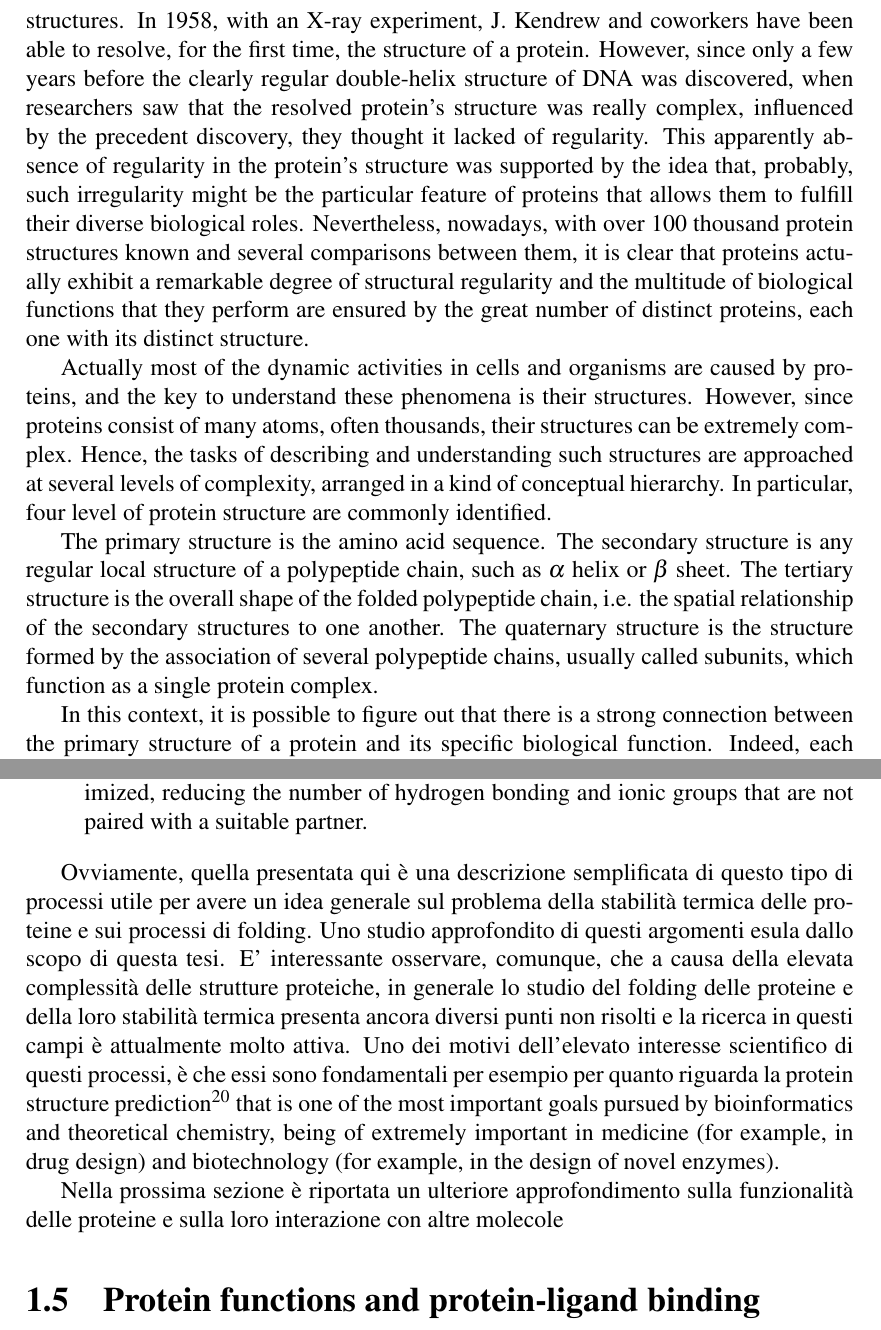
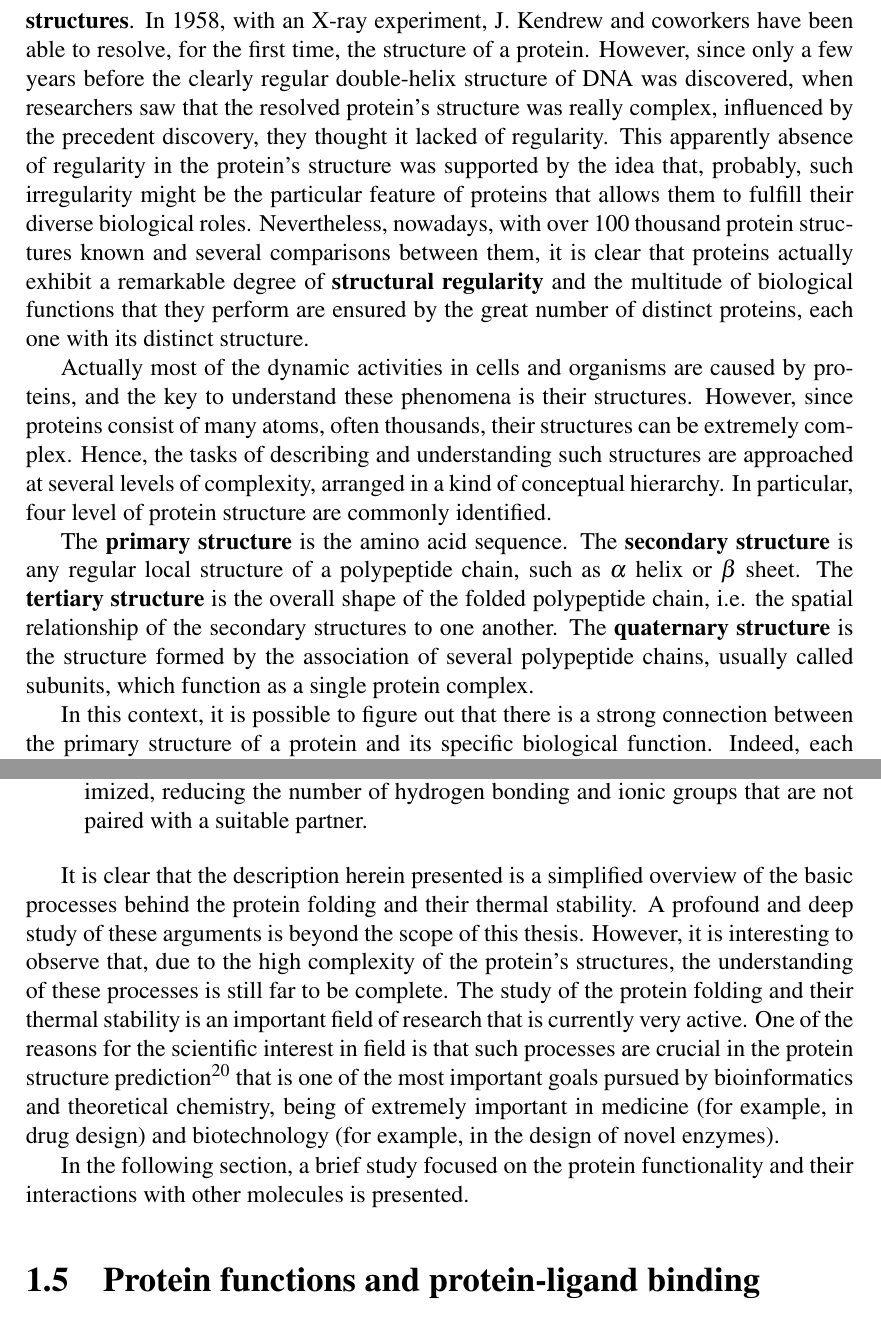
Before and after one commit to DanieleDiBari/Anomalous_dynamics_of_protein_hydration_water, a LaTeX thesis (0-0-main.tex, which reads 1-Bio-Physical_context.tex): two parts of pages 21 and 25 of 54, joined at a grey line, cut so that both start at the same text. Compiled offline with pdfLaTeX.

Commit message:
End of sec:prot-structure

```diff
--- a/1-Bio-Physical_context.tex
+++ b/1-Bio-Physical_context.tex
@@ -350,16 +350,16 @@ In particular, since proteins, in favorable conditions of the surrounding enviro
 In the next section the structure of proteins are discussed in further detail.
 
 \section{Protein structure: four levels of complexity}\label{sec:prot-structure}
-For many years, the knowledge of the atomic nature of proteins was rather inaccurate and vague and the main idea was that proteins had a random structure. Between the late 20's and first 30's, several proteins had been crystallized and these findings were the evidence that even very large proteins are discrete chemical entities with unique structures.
+For many years, the knowledge of the atomic nature of proteins was rather inaccurate and vague and the main idea was that proteins had a random structure. Between the late 20's and first 30's, several proteins had been crystallized and these findings were the evidence that even very large proteins are discrete chemical entities with \textbf{unique structures}.
 %This conclusion revolutionized thinking about proteins and their functions, but the insight it provided was incomplete. Protein structure is always malleable in sometimes surprising ways. Changes in structure can be as important to a protein's function as the structure itself.
-In 1958, with an X-ray experiment, J. Kendrew and coworkers have been able to resolve, for the first time, the structure of a protein. However, since only a few years before the clearly regular double-helix structure of DNA was discovered, when researchers saw that the resolved protein's structure was really complex, influenced by the precedent discovery, they thought it lacked of regularity. This apparently absence of regularity in the protein's structure was supported by the idea that, probably, such irregularity might be the particular feature of proteins that allows them to fulfill their diverse biological roles. Nevertheless, nowadays, with over 100 thousand protein structures known and several comparisons between them, it is clear that proteins actually exhibit a remarkable degree of structural regularity and the multitude of biological functions that they perform are ensured by the great number of distinct proteins, each one with its distinct structure.
+In 1958, with an X-ray experiment, J. Kendrew and coworkers have been able to resolve, for the first time, the structure of a protein. However, since only a few years before the clearly regular double-helix structure of DNA was discovered, when researchers saw that the resolved protein's structure was really complex, influenced by the precedent discovery, they thought it lacked of regularity. This apparently absence of regularity in the protein's structure was supported by the idea that, probably, such irregularity might be the particular feature of proteins that allows them to fulfill their diverse biological roles. Nevertheless, nowadays, with over 100 thousand protein structures known and several comparisons between them, it is clear that proteins actually exhibit a remarkable degree of \textbf{structural regularity} and the multitude of biological functions that they perform are ensured by the great number of distinct proteins, each one with its distinct structure.
 
 %Actually most of the dynamic activities in cells and organisms are caused by proteins, and the key to understanding these phenomena is their structures. Protein structures, however, consist of many atoms, often thousands, and can be extremely complex.
 Actually most of the dynamic activities in cells and organisms are caused by proteins, and the key to understand these phenomena is their structures. However, since proteins consist of many atoms, often thousands, their structures can be extremely complex. Hence, the tasks of describing and understanding such structures are approached at several levels of complexity, arranged in a kind of conceptual hierarchy. In particular, four level of protein structure are commonly identified.
 
-The primary structure is the amino acid sequence. The secondary structure is any regular local structure of a polypeptide chain, such as $\alpha$ helix or $\beta$ sheet.
-The tertiary structure is the overall shape of the folded polypeptide chain, i.e. the spatial relationship of the secondary structures to one another.
-The quaternary structure is the structure formed by the association of several polypeptide chains, usually called subunits, which function as a single protein complex.
+The \textbf{primary structure} is the amino acid sequence. The \textbf{secondary structure} is any regular local structure of a polypeptide chain, such as $\alpha$ helix or $\beta$ sheet.
+The \textbf{tertiary structure} is the overall shape of the folded polypeptide chain, i.e. the spatial relationship of the secondary structures to one another.
+The \textbf{quaternary structure} is the structure formed by the association of several polypeptide chains, usually called subunits, which function as a single protein complex.
 
 \begin{figure}[h]
 \centering
@@ -541,9 +541,10 @@ Summarizing, most of these structural patterns already outlined for the protein
 \item The number of hydrogen bonds and ionic interactions within the protein is maximized, reducing the number of hydrogen bonding and ionic groups that are not paired with a suitable partner.
 \end{enumerate}
 
-Ovviamente, quella presentata qui è una descrizione semplificata di questo tipo di processi utile per avere un idea generale sul problema della stabilità termica delle proteine e sui processi di folding. Uno studio approfondito di questi argomenti esula dallo scopo di questa tesi. E' interessante osservare, comunque, che a causa della elevata complessità delle strutture proteiche, in generale lo studio del folding delle proteine e della loro stabilità termica presenta ancora diversi punti non risolti e la ricerca in questi campi è attualmente molto attiva. Uno dei motivi dell'elevato interesse scientifico di questi processi, è che essi sono fondamentali per esempio per quanto riguarda la protein structure prediction\footnote{The protein structure prediction is the inference of the three-dimensional structure of a protein from its amino acid sequence, that is the prediction of its folding and its secondary and tertiary structure from its primary structure.} that is one of the most important goals pursued by bioinformatics and theoretical chemistry, being of extremely important in medicine (for example, in drug design) and biotechnology (for example, in the design of novel enzymes).
+It is clear that the description herein presented is a simplified overview of the basic processes behind the protein folding and their thermal stability. A profound and deep study of these arguments is beyond the scope of this thesis.
+However, it is interesting to observe that, due to the high complexity of the protein's structures, the understanding of these processes is still far to be complete. The study of the protein folding and their thermal stability is an important field of research that is currently very active. One of the reasons for the scientific interest in field is that such processes are crucial in the protein structure prediction\footnote{The protein structure prediction is the inference of the three-dimensional structure of a protein from its amino acid sequence, that is the prediction of its folding and its secondary and tertiary structure from its primary structure.} that is one of the most important goals pursued by bioinformatics and theoretical chemistry, being of extremely important in medicine (for example, in drug design) and biotechnology (for example, in the design of novel enzymes).
 
-Nella prossima sezione è riportata un ulteriore approfondimento sulla funzionalità delle proteine e sulla loro interazione con altre molecole
+In the following section, a brief study focused on the protein functionality and their interactions with other molecules is presented.
 %However, a deep hunder standing folding and its secondary and tertiary structure from its primary structure
 %Protein structure prediction is the inference of the three-dimensional structure of a protein from its amino acid sequence—that is, the prediction of its folding and its secondary and tertiary structure from its primary structure. Structure prediction is fundamentally different from the inverse problem of protein design. Protein structure prediction is one of the most important goals pursued by bioinformatics and theoretical chemistry; it is highly important in medicine (for example, in drug design) and biotechnology (for example, in the design of novel enzymes).
 %
```
Also changed, not shown: 1-Bio-Physical_context.tex (6 more changed lines).
